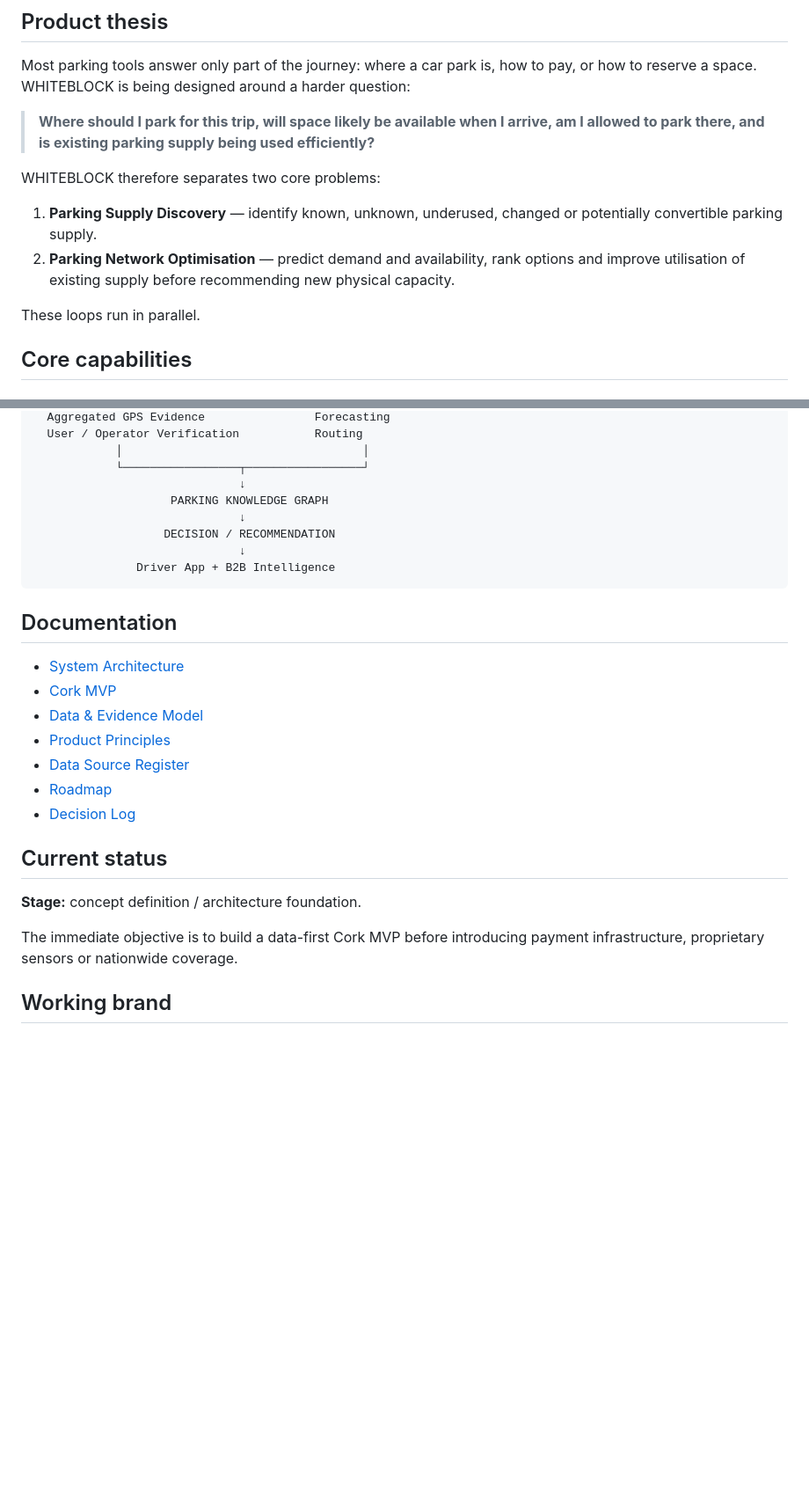
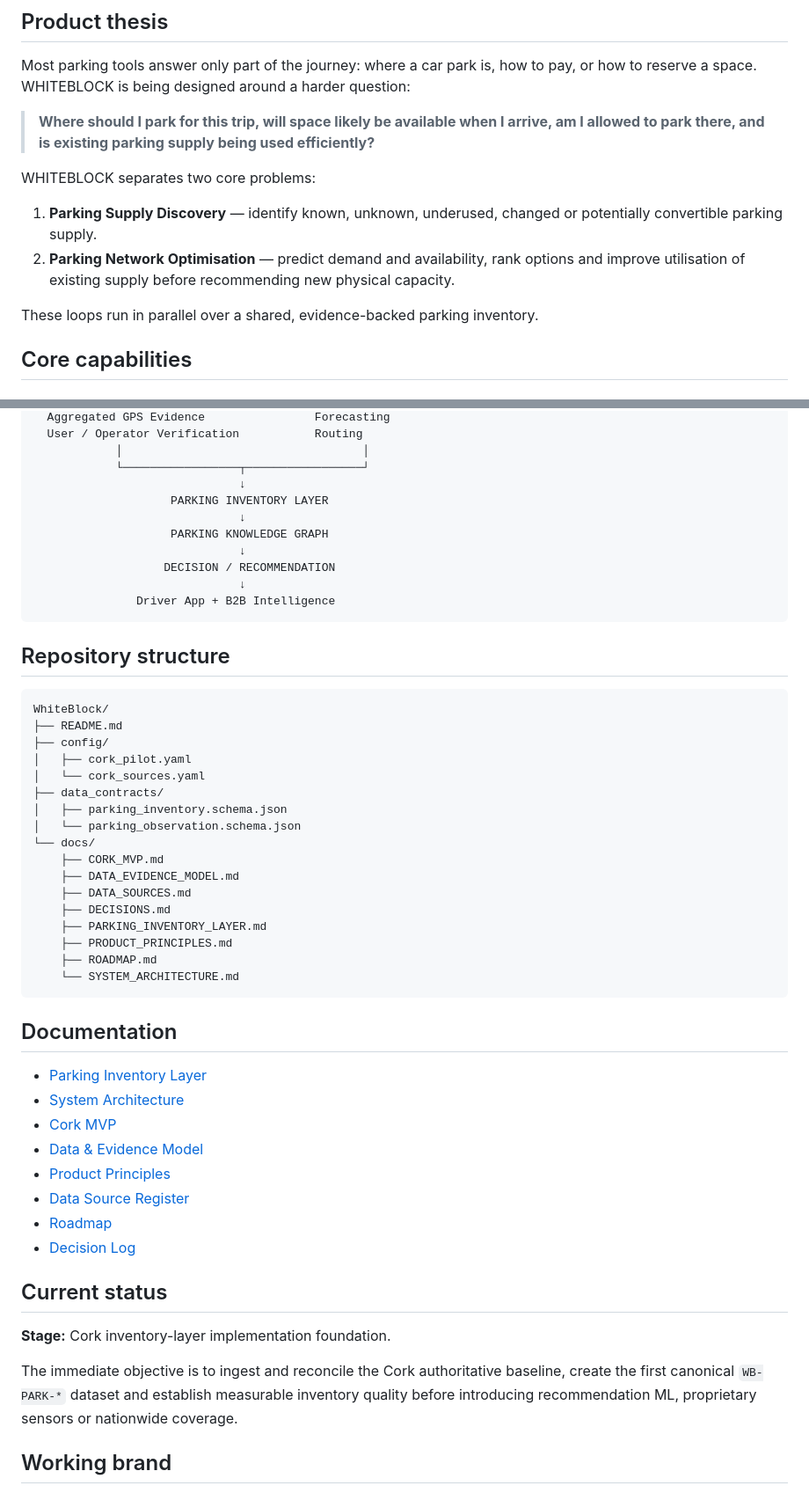
Before and after one commit to Utpal-Mishra/WhiteBlock, a Markdown page: README.md, 2 parts joined by grey strips. Shown at 88% size. Rendered like a GitHub page; blank space fills up the shorter version.

Commit message:
Wire parking inventory layer into project README

````diff
--- a/README.md
+++ b/README.md
@@ -12,12 +12,12 @@ Most parking tools answer only part of the journey: where a car park is, how to
 
 > **Where should I park for this trip, will space likely be available when I arrive, am I allowed to park there, and is existing parking supply being used efficiently?**
 
-WHITEBLOCK therefore separates two core problems:
+WHITEBLOCK separates two core problems:
 
 1. **Parking Supply Discovery** — identify known, unknown, underused, changed or potentially convertible parking supply.
 2. **Parking Network Optimisation** — predict demand and availability, rank options and improve utilisation of existing supply before recommending new physical capacity.
 
-These loops run in parallel.
+These loops run in parallel over a shared, evidence-backed parking inventory.
 
 ## Core capabilities
 
@@ -93,6 +121,8 @@ Dublin → Galway/Limerick/Waterford → national Ireland coverage → selected
             │                                   │
             └─────────────────┬─────────────────┘
                               ↓
+                    PARKING INVENTORY LAYER
+                              ↓
                     PARKING KNOWLEDGE GRAPH
                               ↓
                    DECISION / RECOMMENDATION
@@ -100,8 +130,31 @@ Dublin → Galway/Limerick/Waterford → national Ireland coverage → selected
                Driver App + B2B Intelligence
 ```
 
+## Repository structure
+
+```text
+WhiteBlock/
+├── README.md
+├── config/
+│   ├── cork_pilot.yaml
+│   └── cork_sources.yaml
+├── data_contracts/
+│   ├── parking_inventory.schema.json
+│   └── parking_observation.schema.json
+└── docs/
+    ├── CORK_MVP.md
+    ├── DATA_EVIDENCE_MODEL.md
+    ├── DATA_SOURCES.md
+    ├── DECISIONS.md
+    ├── PARKING_INVENTORY_LAYER.md
+    ├── PRODUCT_PRINCIPLES.md
+    ├── ROADMAP.md
+    └── SYSTEM_ARCHITECTURE.md
+```
+
 ## Documentation
 
+- [Parking Inventory Layer](docs/PARKING_INVENTORY_LAYER.md)
 - [System Architecture](docs/SYSTEM_ARCHITECTURE.md)
 - [Cork MVP](docs/CORK_MVP.md)
 - [Data & Evidence Model](docs/DATA_EVIDENCE_MODEL.md)
@@ -112,9 +165,9 @@ Dublin → Galway/Limerick/Waterford → national Ireland coverage → selected
 
 ## Current status
 
-**Stage:** concept definition / architecture foundation.
+**Stage:** Cork inventory-layer implementation foundation.
 
-The immediate objective is to build a data-first Cork MVP before introducing payment infrastructure, proprietary sensors or nationwide coverage.
+The immediate objective is to ingest and reconcile the Cork authoritative baseline, create the first canonical `WB-PARK-*` dataset and establish measurable inventory quality before introducing recommendation ML, proprietary sensors or nationwide coverage.
 
 ## Working brand
 
````
Also changed, not shown: other parts of README.md (+28 -0 lines).
